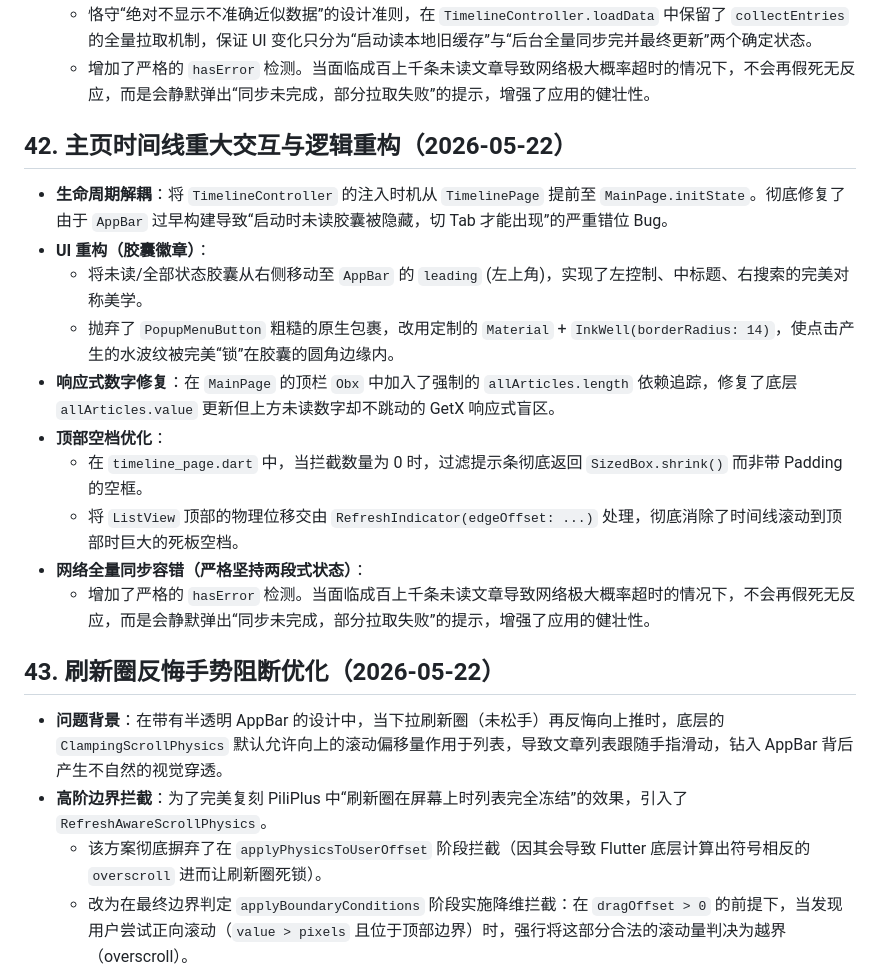
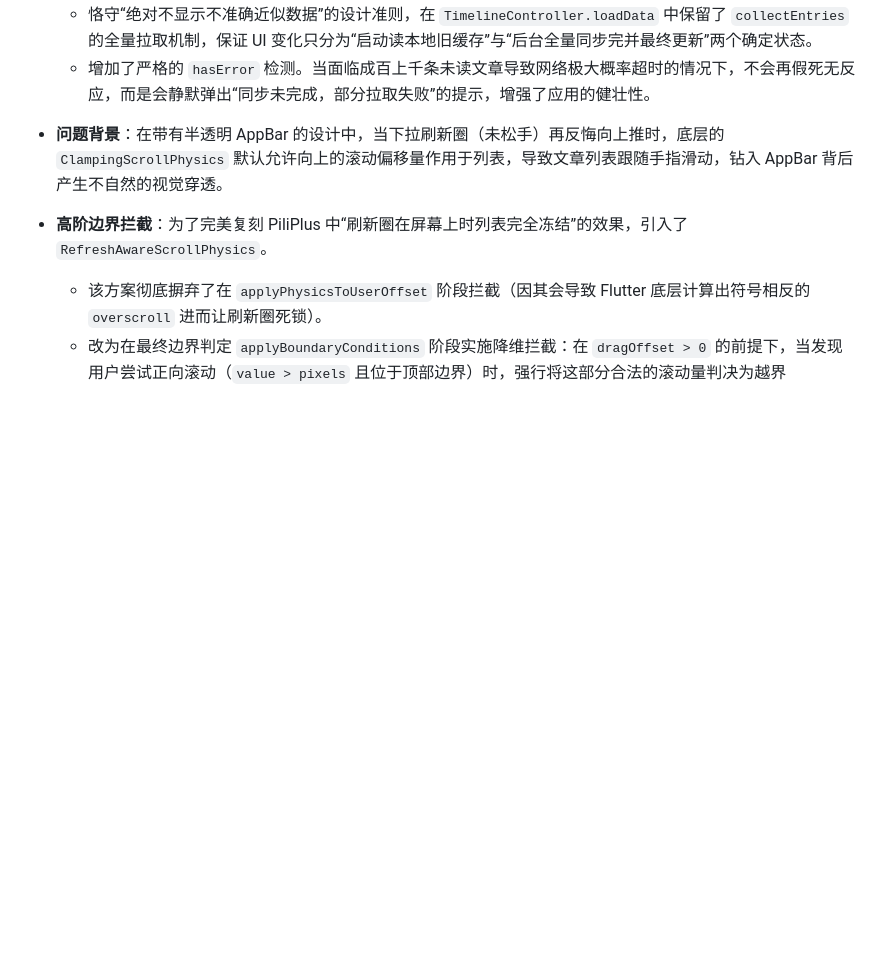
Before and after one commit to X-Ray-git/autofolo-mobile, a Markdown page: AGENT_HANDOFF.md, the part around one of its changes. GitHub-like rendering; blank space fills up the shorter version.

```diff
--- a/AGENT_HANDOFF.md
+++ b/AGENT_HANDOFF.md
@@ -1458,20 +1458,6 @@ Folo 桌面端用 HTML5 `<video>` 标签直接播放 mp4，移动端用 `expo-vi
   - 恪守“绝对不显示不准确近似数据”的设计准则，在 `TimelineController.loadData` 中保留了 `collectEntries` 的全量拉取机制，保证 UI 变化只分为“启动读本地旧缓存”与“后台全量同步完并最终更新”两个确定状态。
   - 增加了严格的 `hasError` 检测。当面临成百上千条未读文章导致网络极大概率超时的情况下，不会再假死无反应，而是会静默弹出“同步未完成，部分拉取失败”的提示，增强了应用的健壮性。
 
-## 42. 主页时间线重大交互与逻辑重构（2026-05-22）
-
-- **生命周期解耦**：将 `TimelineController` 的注入时机从 `TimelinePage` 提前至 `MainPage.initState`。彻底修复了由于 `AppBar` 过早构建导致“启动时未读胶囊被隐藏，切 Tab 才能出现”的严重错位 Bug。
-- **UI 重构（胶囊徽章）**：
-  - 将未读/全部状态胶囊从右侧移动至 `AppBar` 的 `leading` (左上角)，实现了左控制、中标题、右搜索的完美对称美学。
-  - 抛弃了 `PopupMenuButton` 粗糙的原生包裹，改用定制的 `Material` + `InkWell(borderRadius: 14)`，使点击产生的水波纹被完美“锁”在胶囊的圆角边缘内。
-- **响应式数字修复**：在 `MainPage` 的顶栏 `Obx` 中加入了强制的 `allArticles.length` 依赖追踪，修复了底层 `allArticles.value` 更新但上方未读数字却不跳动的 GetX 响应式盲区。
-- **顶部空档优化**：
-  - 在 `timeline_page.dart` 中，当拦截数量为 0 时，过滤提示条彻底返回 `SizedBox.shrink()` 而非带 Padding 的空框。
-  - 将 `ListView` 顶部的物理位移交由 `RefreshIndicator(edgeOffset: ...)` 处理，彻底消除了时间线滚动到顶部时巨大的死板空档。
-- **网络全量同步容错（严格坚持两段式状态）**：
-  - 增加了严格的 `hasError` 检测。当面临成百上千条未读文章导致网络极大概率超时的情况下，不会再假死无反应，而是会静默弹出“同步未完成，部分拉取失败”的提示，增强了应用的健壮性。
-
-## 43. 刷新圈反悔手势阻断优化（2026-05-22）
 
 - **问题背景**：在带有半透明 AppBar 的设计中，当下拉刷新圈（未松手）再反悔向上推时，底层的 `ClampingScrollPhysics` 默认允许向上的滚动偏移量作用于列表，导致文章列表跟随手指滑动，钻入 AppBar 背后产生不自然的视觉穿透。
 - **高阶边界拦截**：为了完美复刻 PiliPlus 中“刷新圈在屏幕上时列表完全冻结”的效果，引入了 `RefreshAwareScrollPhysics`。
```
Also changed, not shown: other parts of AGENT_HANDOFF.md (+43 -1 lines).
